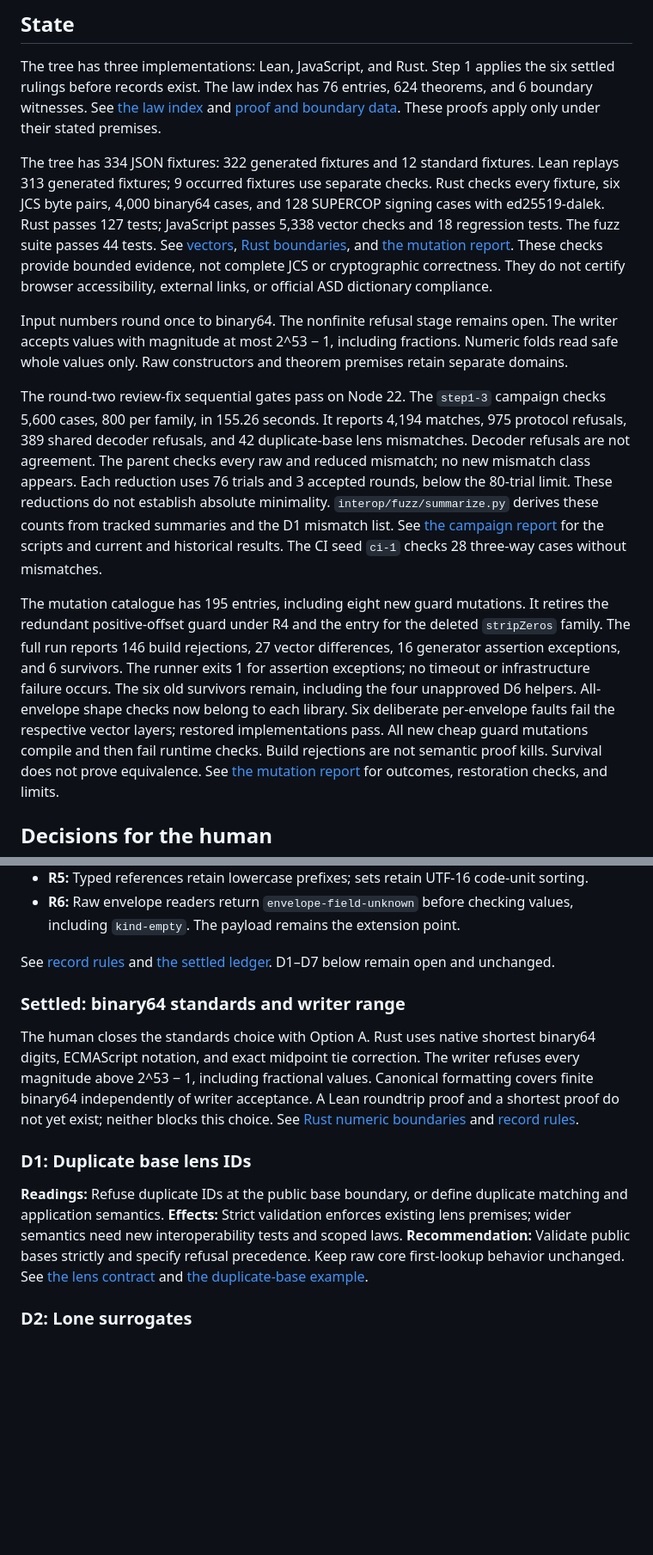
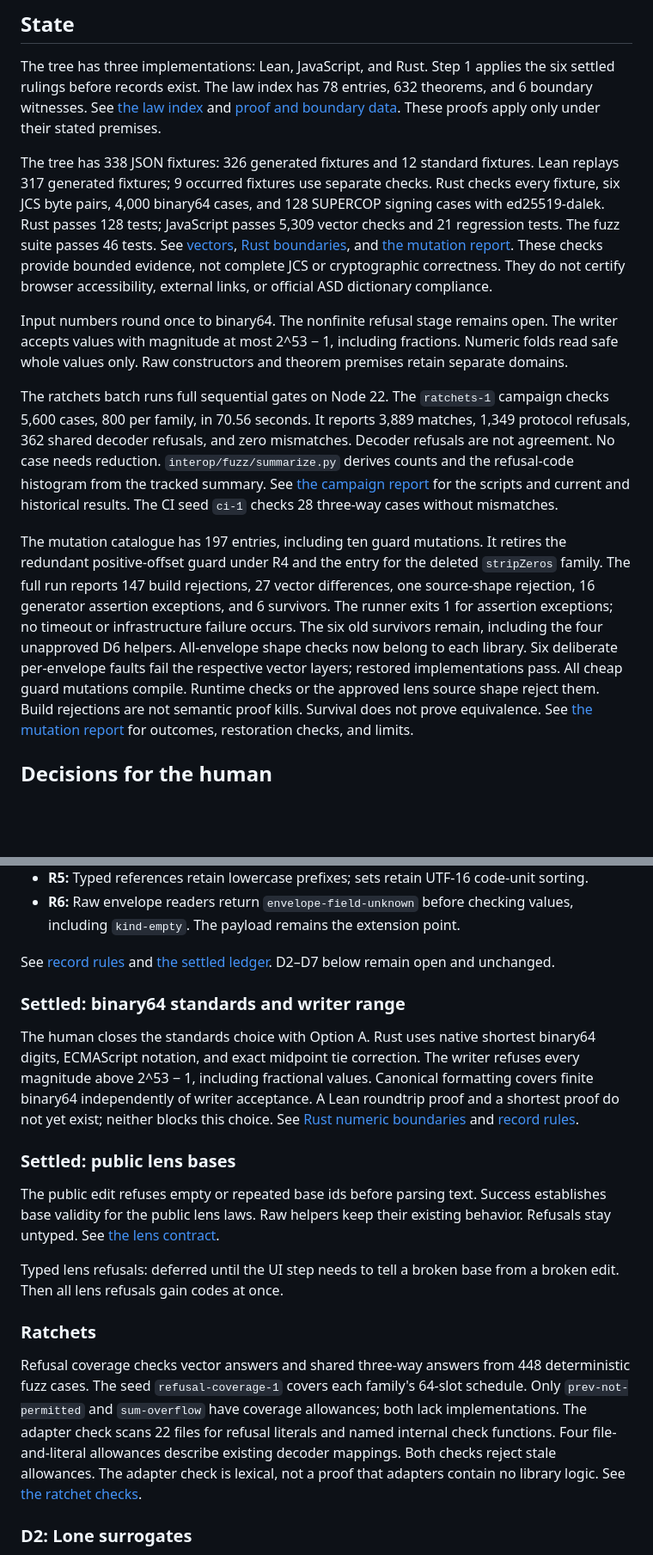
Before and after one commit to kgruel/strange-loops-next, a Markdown page: ROADMAP.md, 2 parts joined by grey strips. Shown at 86% size. Rendered like a GitHub page; blank space fills up the shorter version.

Commit message:
Record settled lens validity and ratchet results

```diff
--- a/ROADMAP.md
+++ b/ROADMAP.md
@@ -4,15 +4,15 @@
 
 The tree has three implementations: Lean, JavaScript, and Rust.
 Step 1 applies the six settled rulings before records exist.
-The law index has 76 entries, 624 theorems, and 6 boundary witnesses.
+The law index has 78 entries, 632 theorems, and 6 boundary witnesses.
 See [the law index](design/laws/laws.json) and [proof and boundary data](design/laws/).
 These proofs apply only under their stated premises.
 
-The tree has 334 JSON fixtures: 322 generated fixtures and 12 standard fixtures.
-Lean replays 313 generated fixtures; 9 occurred fixtures use separate checks.
+The tree has 338 JSON fixtures: 326 generated fixtures and 12 standard fixtures.
+Lean replays 317 generated fixtures; 9 occurred fixtures use separate checks.
 Rust checks every fixture, six JCS byte pairs, 4,000 binary64 cases, and 128 SUPERCOP signing cases with ed25519-dalek.
-Rust passes 127 tests; JavaScript passes 5,338 vector checks and 18 regression tests.
-The fuzz suite passes 44 tests.
+Rust passes 128 tests; JavaScript passes 5,309 vector checks and 21 regression tests.
+The fuzz suite passes 46 tests.
 See [vectors](vectors/README.md), [Rust boundaries](rust/GAPS.md), and [the mutation report](model/mutate/REPORT.md).
 These checks provide bounded evidence, not complete JCS or cryptographic correctness.
 They do not certify browser accessibility, external links, or official ASD dictionary compliance.
@@ -23,25 +23,24 @@ The writer accepts values with magnitude at most 2^53 − 1, including fractions
 Numeric folds read safe whole values only.
 Raw constructors and theorem premises retain separate domains.
 
-The round-two review-fix sequential gates pass on Node 22.
-The `step1-3` campaign checks 5,600 cases, 800 per family, in 155.26 seconds.
-It reports 4,194 matches, 975 protocol refusals, 389 shared decoder refusals, and 42 duplicate-base lens mismatches.
+The ratchets batch runs full sequential gates on Node 22.
+The `ratchets-1` campaign checks 5,600 cases, 800 per family, in 70.56 seconds.
+It reports 3,889 matches, 1,349 protocol refusals, 362 shared decoder refusals, and zero mismatches.
 Decoder refusals are not agreement.
-The parent checks every raw and reduced mismatch; no new mismatch class appears.
-Each reduction uses 76 trials and 3 accepted rounds, below the 80-trial limit.
-These reductions do not establish absolute minimality.
-`interop/fuzz/summarize.py` derives these counts from tracked summaries and the D1 mismatch list.
+No case needs reduction.
+`interop/fuzz/summarize.py` derives counts and the refusal-code histogram from the tracked summary.
 See [the campaign report](interop/fuzz/REPORT.md) for the scripts and current and historical results.
 The CI seed `ci-1` checks 28 three-way cases without mismatches.
 
-The mutation catalogue has 195 entries, including eight new guard mutations.
+The mutation catalogue has 197 entries, including ten guard mutations.
 It retires the redundant positive-offset guard under R4 and the entry for the deleted `stripZeros` family.
-The full run reports 146 build rejections, 27 vector differences, 16 generator assertion exceptions, and 6 survivors.
+The full run reports 147 build rejections, 27 vector differences, one source-shape rejection, 16 generator assertion exceptions, and 6 survivors.
 The runner exits 1 for assertion exceptions; no timeout or infrastructure failure occurs.
 The six old survivors remain, including the four unapproved D6 helpers.
 All-envelope shape checks now belong to each library.
 Six deliberate per-envelope faults fail the respective vector layers; restored implementations pass.
-All new cheap guard mutations compile and then fail runtime checks.
+All cheap guard mutations compile.
+Runtime checks or the approved lens source shape reject them.
 Build rejections are not semantic proof kills.
 Survival does not prove equivalence.
 See [the mutation report](model/mutate/REPORT.md) for outcomes, restoration checks, and limits.
@@ -63,7 +62,7 @@ See [the mutation report](model/mutate/REPORT.md) for outcomes, restoration chec
   The payload remains the extension point.
 
 See [record rules](protocol/record.md) and [the settled ledger](design/rethink/ledger.json).
-D1–D7 below remain open and unchanged.
+D2–D7 below remain open and unchanged.
 
 ### Settled: binary64 standards and writer range
 
@@ -74,13 +73,27 @@ Canonical formatting covers finite binary64 independently of writer acceptance.
 A Lean roundtrip proof and a shortest proof do not yet exist; neither blocks this choice.
 See [Rust numeric boundaries](rust/GAPS.md) and [record rules](protocol/record.md).
 
-### D1: Duplicate base lens IDs
+### Settled: public lens bases
 
-**Readings:** Refuse duplicate IDs at the public base boundary, or define duplicate matching and application semantics.
-**Effects:** Strict validation enforces existing lens premises; wider semantics need new interoperability tests and scoped laws.
-**Recommendation:** Validate public bases strictly and specify refusal precedence.
-Keep raw core first-lookup behavior unchanged.
-See [the lens contract](protocol/lens.md) and [the duplicate-base example](interop/fuzz/found/03-duplicate-base-id.json).
+The public edit refuses empty or repeated base ids before parsing text.
+Success establishes base validity for the public lens laws.
+Raw helpers keep their existing behavior.
+Refusals stay untyped.
+See [the lens contract](protocol/lens.md).
+
+Typed lens refusals: deferred until the UI step needs to tell a broken base from a broken edit.
+Then all lens refusals gain codes at once.
+
+### Ratchets
+
+Refusal coverage checks vector answers and shared three-way answers from 448 deterministic fuzz cases.
+The seed `refusal-coverage-1` covers each family's 64-slot schedule.
+Only `prev-not-permitted` and `sum-overflow` have coverage allowances; both lack implementations.
+The adapter check scans 22 files for refusal literals and named internal check functions.
+Four file-and-literal allowances describe existing decoder mappings.
+Both checks reject stale allowances.
+The adapter check is lexical, not a proof that adapters contain no library logic.
+See [the ratchet checks](interop/ratchets/README.md).
 
 ### D2: Lone surrogates
 
```
Also changed, not shown: other parts of ROADMAP.md (+4 -3 lines).
